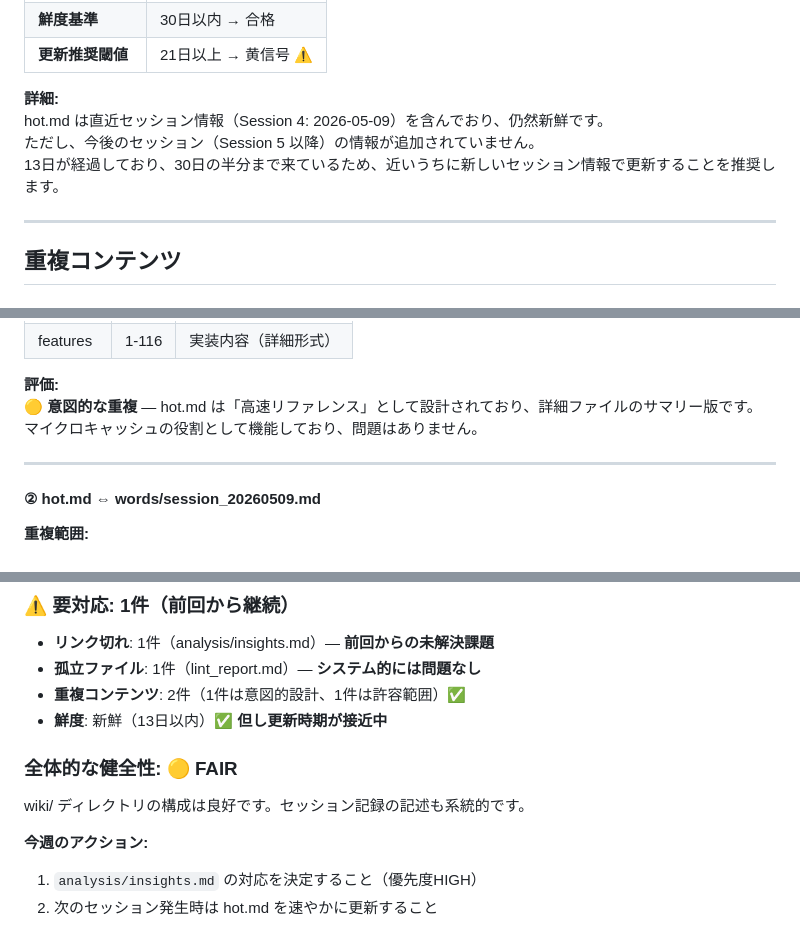
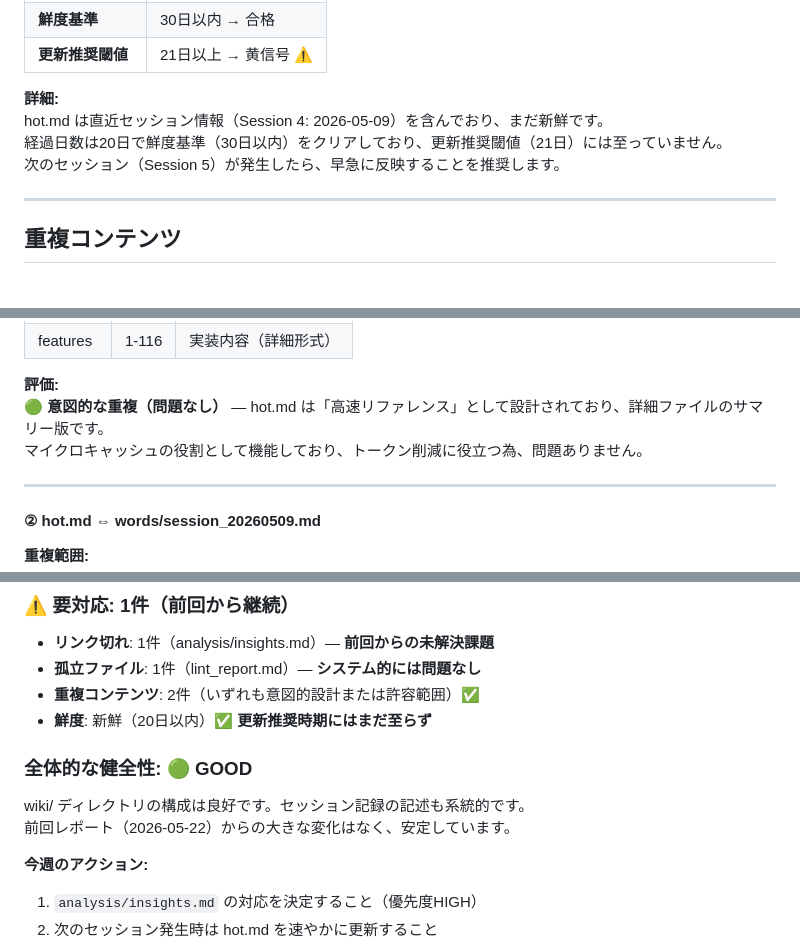
Before and after one commit to chatgptharuhi/ielts-, a Markdown page: wiki/lint_report.md, 3 parts joined by grey strips. GitHub-like rendering.

Commit message:
chore: 週次 wiki lint レポート更新

```diff
--- a/wiki/lint_report.md
+++ b/wiki/lint_report.md
@@ -54,9 +54,9 @@ index.md の「【Analysis】学習分析」セクション（行35）で `analy
 | **更新推奨閾値** | 21日以上 → 黄信号 ⚠️ |
 
 **詳細:**
-hot.md は直近セッション情報（Session 4: 2026-05-09）を含んでおり、仍然新鮮です。
-ただし、今後のセッション（Session 5 以降）の情報が追加されていません。
-13日が経過しており、30日の半分まで来ているため、近いうちに新しいセッション情報で更新することを推奨します。
+hot.md は直近セッション情報（Session 4: 2026-05-09）を含んでおり、まだ新鮮です。
+経過日数は20日で鮮度基準（30日以内）をクリアしており、更新推奨閾値（21日）には至っていません。
+次のセッション（Session 5）が発生したら、早急に反映することを推奨します。
 
 ---
 
@@ -80,8 +80,8 @@ hot.md は直近セッション情報（Session 4: 2026-05-09）を含んでお
 | features | 1-116 | 実装内容（詳細形式） |
 
 **評価:**
-🟡 **意図的な重複** — hot.md は「高速リファレンス」として設計されており、詳細ファイルのサマリー版です。
-マイクロキャッシュの役割として機能しており、問題はありません。
+🟢 **意図的な重複（問題なし）** — hot.md は「高速リファレンス」として設計されており、詳細ファイルのサマリー版です。
+マイクロキャッシュの役割として機能しており、トークン削減に役立つ為、問題ありません。
 
 ---
 
@@ -130,12 +130,13 @@ hot.md は直近セッション情報（Session 4: 2026-05-09）を含んでお
 
 - **リンク切れ**: 1件（analysis/insights.md）— **前回からの未解決課題**
 - **孤立ファイル**: 1件（lint_report.md）— **システム的には問題なし**
-- **重複コンテンツ**: 2件（1件は意図的設計、1件は許容範囲）✅
-- **鮮度**: 新鮮（13日以内）✅ **但し更新時期が接近中**
+- **重複コンテンツ**: 2件（いずれも意図的設計または許容範囲）✅
+- **鮮度**: 新鮮（20日以内）✅ **更新推奨時期にはまだ至らず**
 
-### 全体的な健全性: 🟡 **FAIR**
+### 全体的な健全性: 🟢 **GOOD**
 
 wiki/ ディレクトリの構成は良好です。セッション記録の記述も系統的です。
+前回レポート（2026-05-22）からの大きな変化はなく、安定しています。
 
 **今週のアクション:**
 1. `analysis/insights.md` の対応を決定すること（優先度HIGH）
```
Also changed, not shown: other parts of wiki/lint_report.md (+9 -9 lines).
